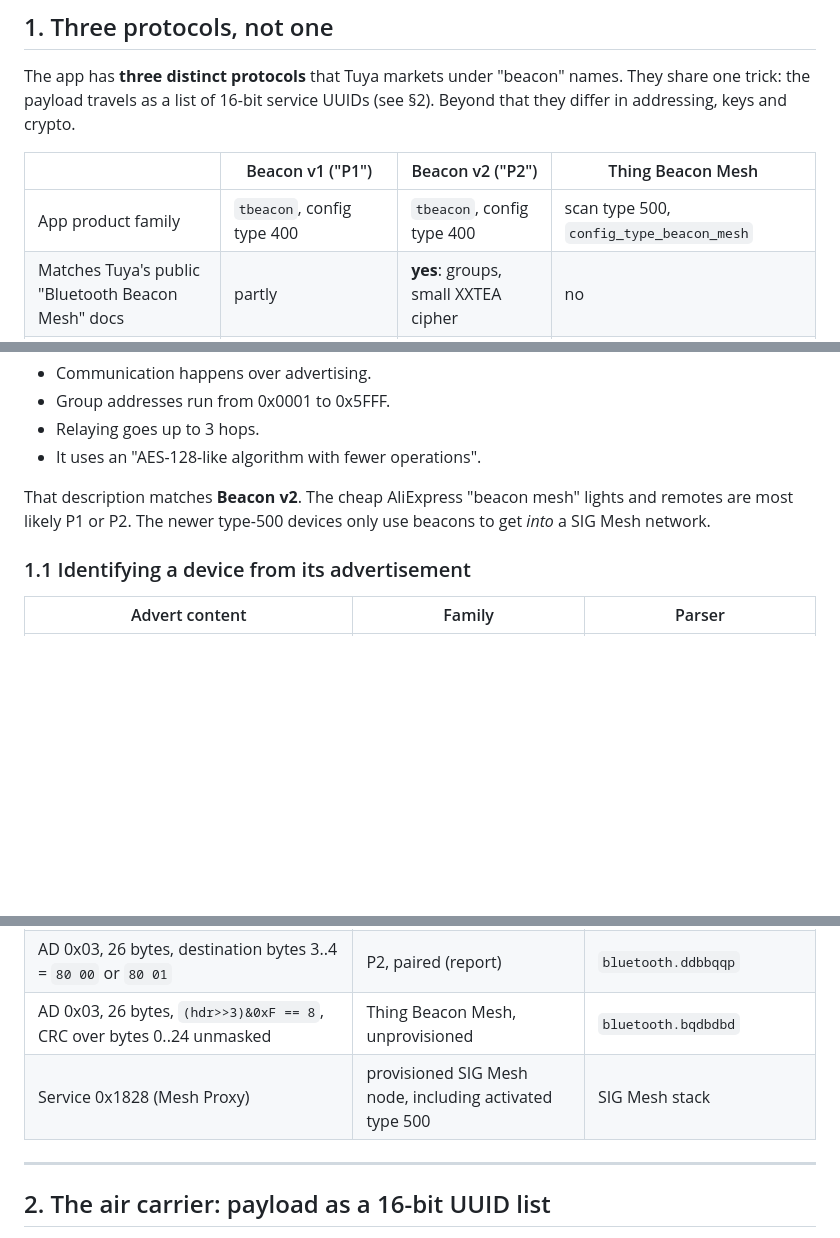
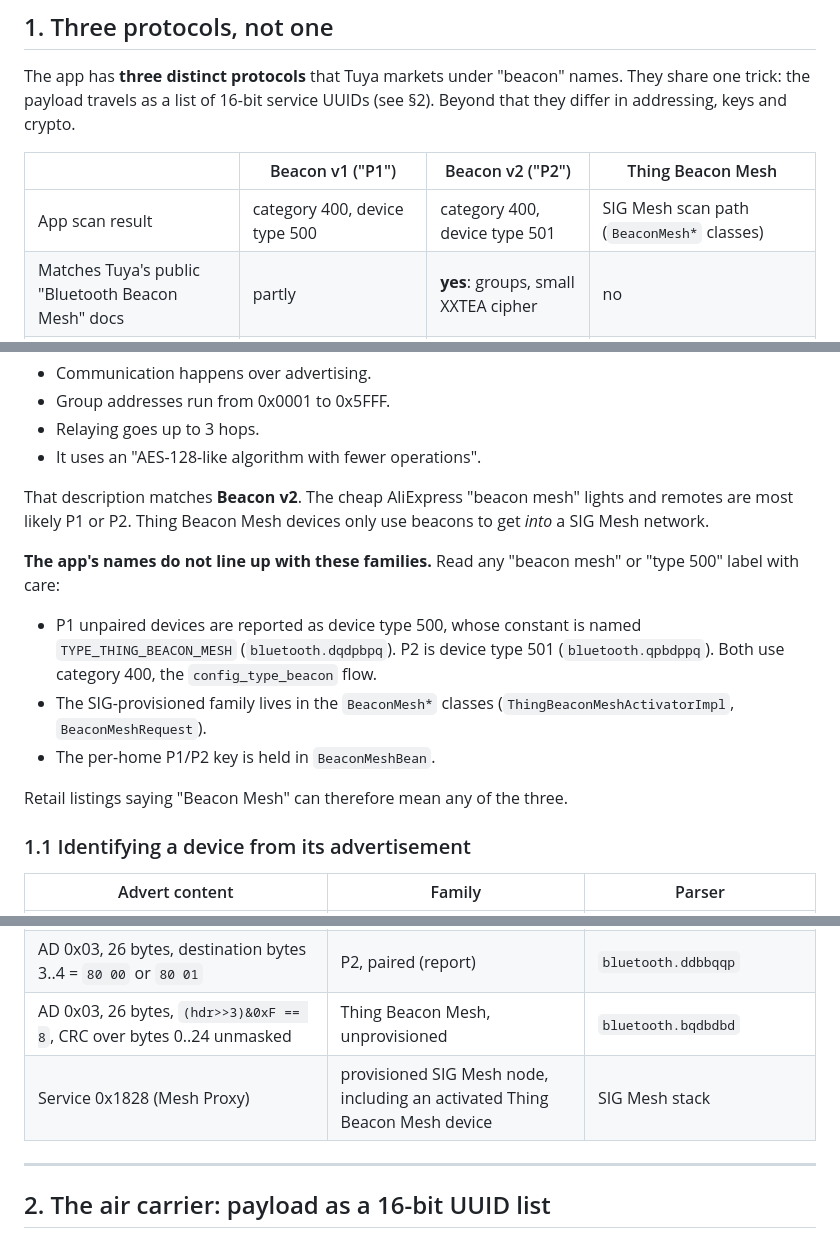
Before and after one commit to bbangert/universal_proxy, a Markdown page: docs/protocols/tuya_beacon_mesh.md, 3 parts joined by grey strips. Drawn GitHub-style; blank space fills up the shorter version.

Commit message:
docs: correct Tuya beacon device-type labels
Device type 500 (TYPE_THING_BEACON_MESH) is assigned to unpaired P1
devices and 501 to P2; the SIG-provisioned beacon mesh family has
neither. Relabel that family and explain the confusing app naming.

Co-Authored-By: Claude Opus 5.5 <noreply@anthropic.com>
Claude-Session: https://claude.ai/code/session_01YLsD6bqAUWcRLZW8Misu22

```diff
--- a/docs/protocols/tuya_beacon_mesh.md
+++ b/docs/protocols/tuya_beacon_mesh.md
@@ -30,7 +30,7 @@ They share one trick: the payload travels as a list of 16-bit service UUIDs
 
 | | Beacon v1 ("P1") | Beacon v2 ("P2") | Thing Beacon Mesh |
 |---|---|---|---|
-| App product family | `tbeacon`, config type 400 | `tbeacon`, config type 400 | scan type 500, `config_type_beacon_mesh` |
+| App scan result | category 400, device type 500 | category 400, device type 501 | SIG Mesh scan path (`BeaconMesh*` classes) |
 | Matches Tuya's public "Bluetooth Beacon Mesh" docs | partly | **yes**: groups, small XXTEA cipher | no |
 | Phone → device carrier | Local Name + one 128-bit UUID | 16-bit UUID list | 16-bit UUID list, **activation only** |
 | Device → phone carrier | Manufacturer data, company `0xD007` | 16-bit UUID list | 16-bit UUID list, **activation only** |
@@ -47,8 +47,20 @@ Tuya's developer documentation describes "Beacon Mesh" with these properties:
 - It uses an "AES-128-like algorithm with fewer operations".
 
 That description matches **Beacon v2**. The cheap AliExpress "beacon mesh" lights
-and remotes are most likely P1 or P2. The newer type-500 devices only use beacons
+and remotes are most likely P1 or P2. Thing Beacon Mesh devices only use beacons
 to get *into* a SIG Mesh network.
+
+**The app's names do not line up with these families.** Read any "beacon
+mesh" or "type 500" label with care:
+
+- P1 unpaired devices are reported as device type 500, whose constant is named
+  `TYPE_THING_BEACON_MESH` (`bluetooth.dqdpbpq`). P2 is device type 501
+  (`bluetooth.qpbdppq`). Both use category 400, the `config_type_beacon` flow.
+- The SIG-provisioned family lives in the `BeaconMesh*` classes
+  (`ThingBeaconMeshActivatorImpl`, `BeaconMeshRequest`).
+- The per-home P1/P2 key is held in `BeaconMeshBean`.
+
+Retail listings saying "Beacon Mesh" can therefore mean any of the three.
 
 ### 1.1 Identifying a device from its advertisement
 
@@ -59,7 +71,7 @@ to get *into* a SIG Mesh network.
 | AD 0x03, 26 bytes, `hdr & 0x80` set, `(hdr>>3)&0xF == 1`, CRC over `[hdr&0xFC]`+bytes 1..24 | P2, unpaired | `bluetooth.qpbdppq.pdqppqb` |
 | AD 0x03, 26 bytes, destination bytes 3..4 = `80 00` or `80 01` | P2, paired (report) | `bluetooth.ddbbqqp` |
 | AD 0x03, 26 bytes, `(hdr>>3)&0xF == 8`, CRC over bytes 0..24 unmasked | Thing Beacon Mesh, unprovisioned | `bluetooth.bqdbdbd` |
-| Service 0x1828 (Mesh Proxy) | provisioned SIG Mesh node, including activated type 500 | SIG Mesh stack |
+| Service 0x1828 (Mesh Proxy) | provisioned SIG Mesh node, including an activated Thing Beacon Mesh device | SIG Mesh stack |
 
 ---
 
```
Also changed, not shown: other parts of docs/protocols/tuya_beacon_mesh.md (+2 -2 lines), 1 other file.
